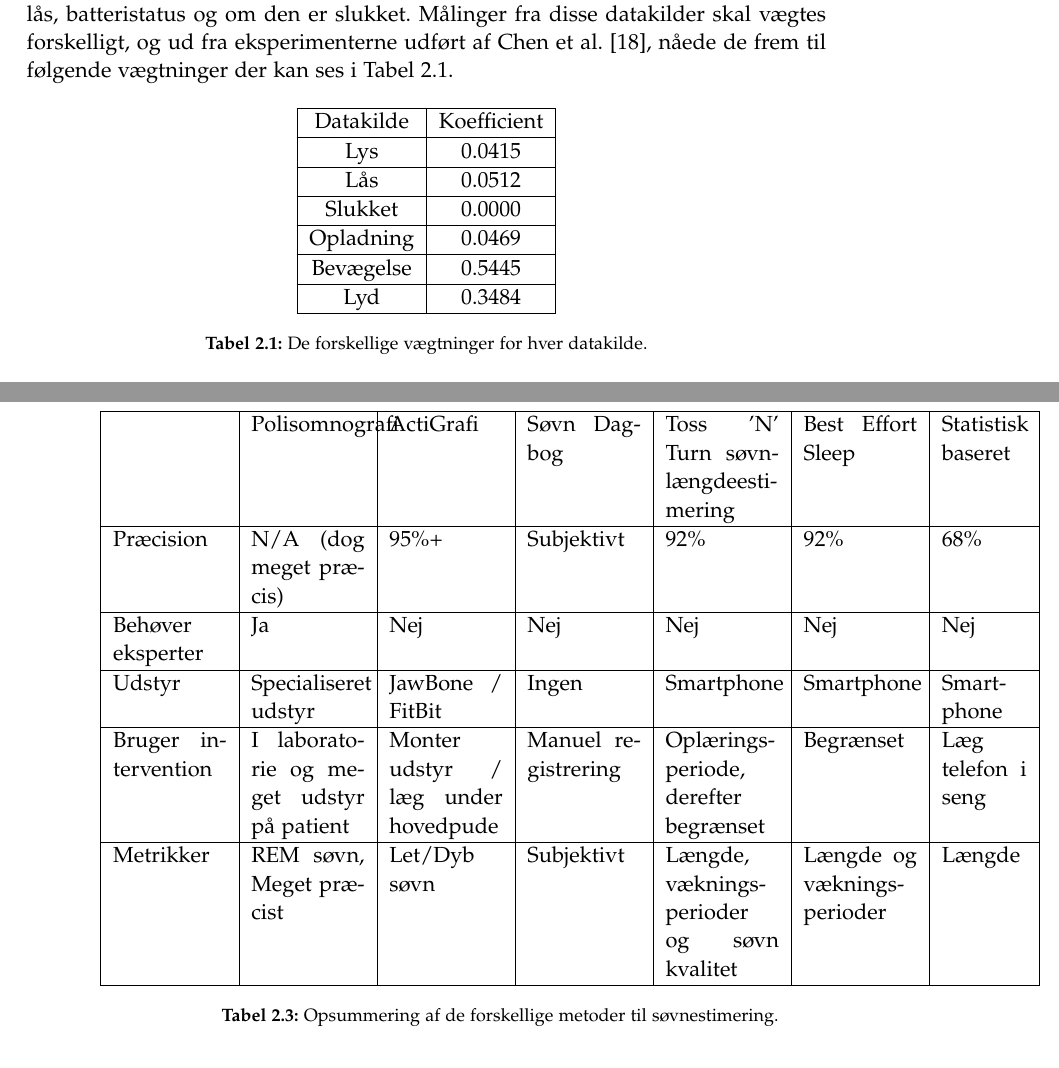
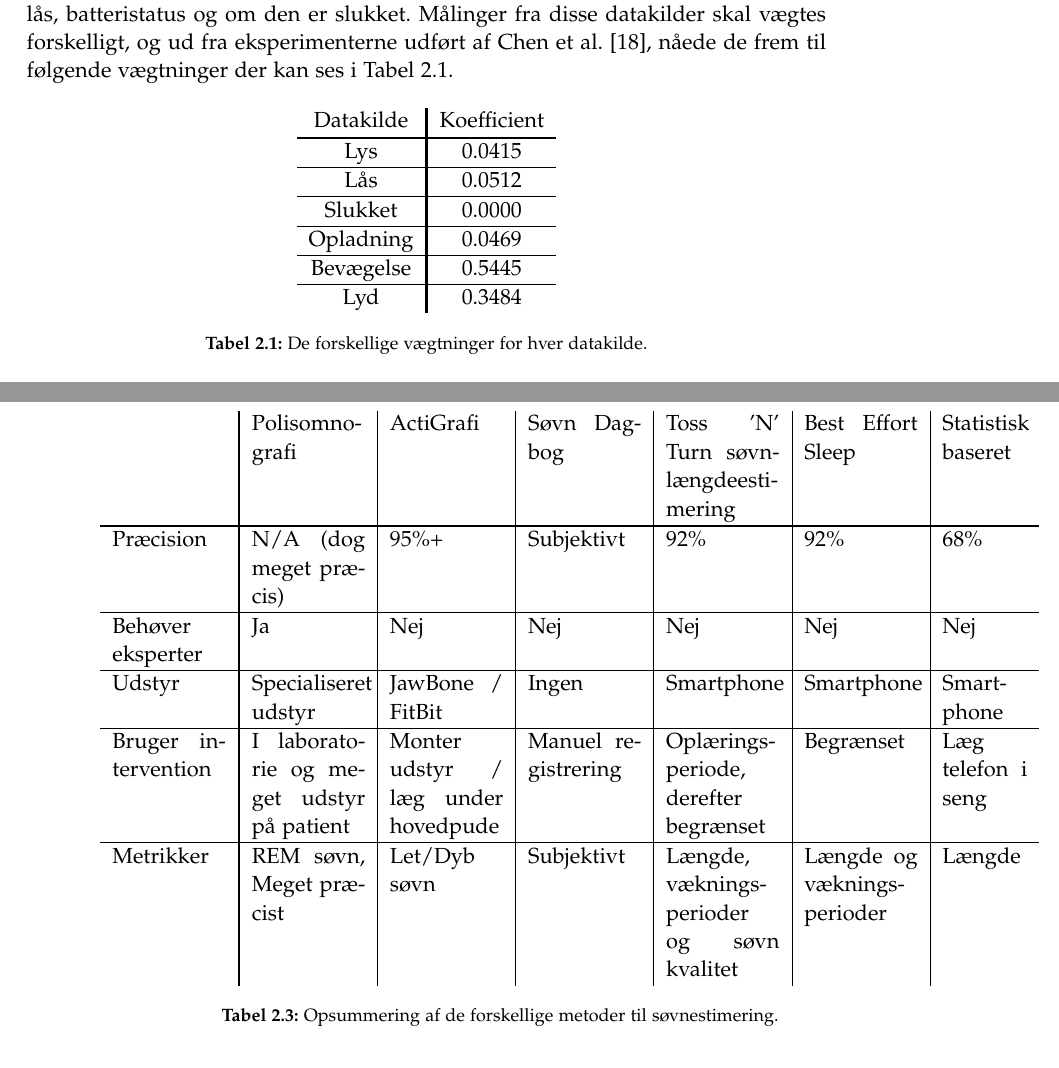
Before and after one commit to lgrave11/P8-Report, a LaTeX thesis (Report/master.tex, which reads Report/indhold/soevn/forskning.tex, Report/indhold/soevn/metode_valg.tex, Report/setup/preamble.tex): two parts of pages 13 and 18 of 54, joined at a grey line, cut so that both start at the same text. Compiled offline with pdfLaTeX.

Commit message:
tabeller rettet

```diff
--- a/Report/indhold/soevn/forskning.tex
+++ b/Report/indhold/soevn/forskning.tex
@@ -78,15 +78,15 @@ Målinger fra disse datakilder skal vægtes forskelligt, og ud fra eksperimenter
 
 \begin{table}[h]
 \centering
-\begin{tabular}{|c|c|}
-\hline Datakilde    & Koefficient\\
-\hline Lys          & 0.0415 \\
+\begin{tabular}{c?c}
+ Datakilde    & Koefficient\\
+\thickhline Lys          & 0.0415 \\
 \hline Lås          & 0.0512 \\
 \hline Slukket      & 0.0000 \\
 \hline Opladning    & 0.0469 \\
 \hline Bevægelse    & 0.5445 \\
 \hline Lyd          & 0.3484 \\
-\hline
+
 \end{tabular}
 \caption{De forskellige vægtninger for hver datakilde.}
 \label{tab:vaegtninger}
--- a/Report/indhold/soevn/metode_valg.tex
+++ b/Report/indhold/soevn/metode_valg.tex
@@ -28,14 +28,14 @@ Som en ekstra bemærkning til denne tabel er præcisionen baseret ud fra en anta
 
 %tabellen skal rettes seriøst til, især quality delen skal være mere sammenlignelig
 \begin{table}[h]
-\begin{tabular}{|p{2cm}|p{2cm}|p{2cm}|p{2cm}|p{2cm}|p{2cm}|p{1.5cm}|}
-\hline & Polisomnografi & ActiGrafi & Søvn Dagbog & Toss 'N' Turn søvnlængdeestimering & Best Effort Sleep  & Statistisk baseret\\
-\hline Præcision & N/A (dog meget præcis) & 95\%+ & Subjektivt & 92\% & 92\% & 68\%\\
+\begin{tabular}{p{2cm}?p{2cm}|p{2cm}|p{2cm}|p{2cm}|p{2cm}|p{1.5cm}}
+ & Poli\-som\-no\-gra\-fi & ActiGrafi & Søvn Dagbog & Toss 'N' Turn søvnlængdeestimering & Best Effort Sleep  & Statistisk baseret\\
+\thickhline Præcision & N/A (dog meget præcis) & 95\%+ & Subjektivt & 92\% & 92\% & 68\%\\
 \hline Behøver eksperter & Ja & Nej & Nej & Nej & Nej & Nej \\
 \hline Udstyr & Specialiseret udstyr & JawBone / FitBit & Ingen & Smartphone & Smartphone & Smart-phone \\
 \hline Bruger intervention	& I laboratorie og meget udstyr på patient	& Monter udstyr / læg under hovedpude & Manuel registrering  & Oplærings-periode, derefter begrænset & Begrænset & Læg telefon i seng \\
 \hline Metrikker & REM søvn, Meget præcist	& Let/Dyb søvn & Subjektivt & Længde, vækningsperioder og søvn kvalitet & Længde og vækningsperioder & Længde \\
-\hline
+
 \end{tabular}
 \caption{Opsummering af de forskellige metoder til søvnestimering.}
 \label{tab:opsummeringMetoder}
--- a/Report/setup/preamble.tex
+++ b/Report/setup/preamble.tex
@@ -37,8 +37,14 @@
 % Make latex understand and use the typographic
 % rules of the language used in the document.
 \usepackage[danish]{babel}
+
+\usepackage{tabu}
+\usepackage{array}
+\newcolumntype{?}{!{\vrule width 1.1pt}}
+\usepackage{makecell}
 % Use the palatino font
 \usepackage[sc]{mathpazo}
+\newcommand{\thickhline}{\Xhline{1.1pt}}
 \linespread{1.05}         % Palatino needs more leading (space between lines)
 % Choose the font encoding
 %\usepackage[T1]{fontenc}
```
Also changed, not shown: Report/indhold/soevn/metrikker.tex (+4 -4 lines), Report/indhold/soevn/proof_of_concept.tex (+3 -3 lines), Report/indhold/soevn/metode_valg.tex (8 more changed lines).
